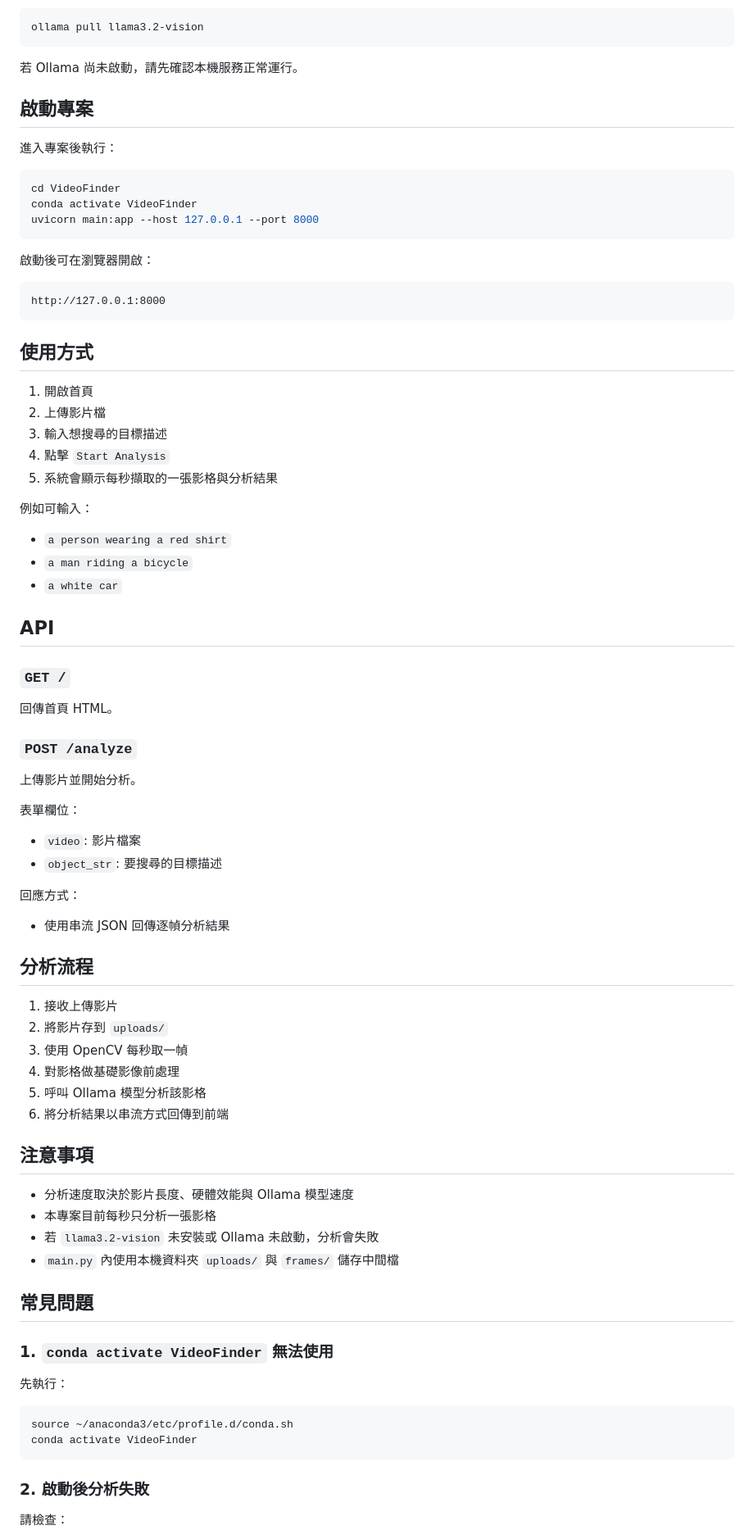
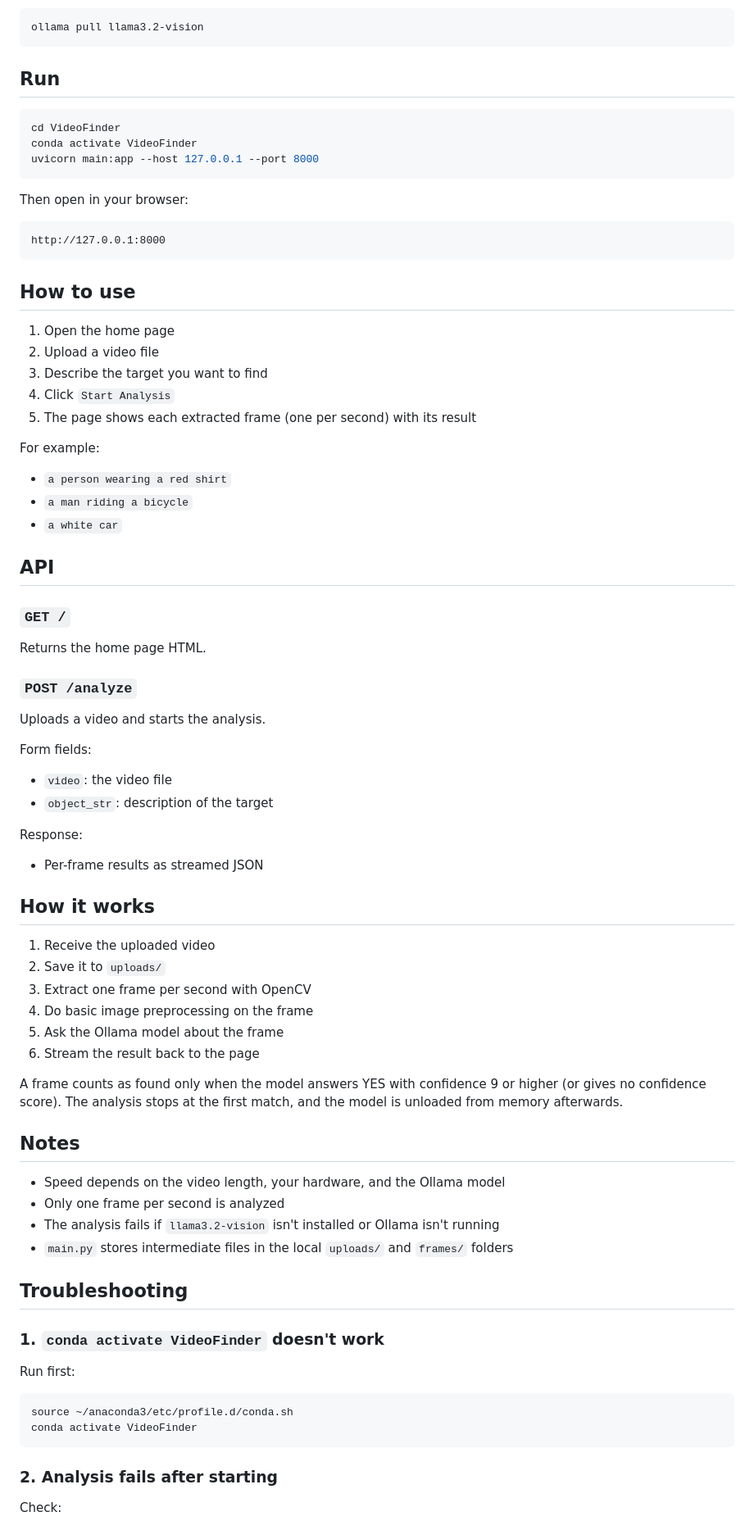
Before and after one commit to yu-ken0207/VideoFinder, a Markdown page: README.md, the part around one of its changes. Shown at 82% size. Drawn GitHub-style.

Commit message:
README 改成英文版為主，中文版另放
- README.md 改寫成英文，內容跟中文版相同
- 原本的中文 README 搬到 README.zh-TW.md，拿掉重複的英文簡介
- 兩份都補上命中規則：信心 9 分以上才算找到、找到第一張就停、分析完卸載模型
- 兩份最上面都有語言切換連結

````diff
--- a/README.md
+++ b/README.md
@@ -78,11 +73,7 @@ conda activate VideoFinder
 ollama pull llama3.2-vision
 ```
 
-若 Ollama 尚未啟動，請先確認本機服務正常運行。
-
-## 啟動專案
-
-進入專案後執行：
+## Run
 
 ```bash
 cd VideoFinder
@@ -90,21 +81,21 @@ conda activate VideoFinder
 uvicorn main:app --host 127.0.0.1 --port 8000
 ```
 
-啟動後可在瀏覽器開啟：
+Then open in your browser:
 
 ```text
 http://127.0.0.1:8000
 ```
 
-## 使用方式
+## How to use
 
-1. 開啟首頁
-2. 上傳影片檔
-3. 輸入想搜尋的目標描述
-4. 點擊 `Start Analysis`
-5. 系統會顯示每秒擷取的一張影格與分析結果
+1. Open the home page
+2. Upload a video file
+3. Describe the target you want to find
+4. Click `Start Analysis`
+5. The page shows each extracted frame (one per second) with its result
 
-例如可輸入：
+For example:
 
 - `a person wearing a red shirt`
 - `a man riding a bicycle`
@@ -114,49 +105,51 @@ http://127.0.0.1:8000
 
 ### `GET /`
 
-回傳首頁 HTML。
+Returns the home page HTML.
 
 ### `POST /analyze`
 
-上傳影片並開始分析。
+Uploads a video and starts the analysis.
 
-表單欄位：
+Form fields:
 
-- `video`: 影片檔案
-- `object_str`: 要搜尋的目標描述
+- `video`: the video file
+- `object_str`: description of the target
 
-回應方式：
+Response:
 
-- 使用串流 JSON 回傳逐幀分析結果
+- Per-frame results as streamed JSON
 
-## 分析流程
+## How it works
 
-1. 接收上傳影片
-2. 將影片存到 `uploads/`
-3. 使用 OpenCV 每秒取一幀
-4. 對影格做基礎影像前處理
-5. 呼叫 Ollama 模型分析該影格
-6. 將分析結果以串流方式回傳到前端
+1. Receive the uploaded video
+2. Save it to `uploads/`
+3. Extract one frame per second with OpenCV
+4. Do basic image preprocessing on the frame
+5. Ask the Ollama model about the frame
+6. Stream the result back to the page
 
-## 注意事項
+A frame counts as found only when the model answers YES with confidence 9 or higher (or gives no confidence score). The analysis stops at the first match, and the model is unloaded from memory afterwards.
 
-- 分析速度取決於影片長度、硬體效能與 Ollama 模型速度
-- 本專案目前每秒只分析一張影格
-- 若 `llama3.2-vision` 未安裝或 Ollama 未啟動，分析會失敗
-- `main.py` 內使用本機資料夾 `uploads/` 與 `frames/` 儲存中間檔
+## Notes
 
-## 常見問題
+- Speed depends on the video length, your hardware, and the Ollama model
+- Only one frame per second is analyzed
+- The analysis fails if `llama3.2-vision` isn't installed or Ollama isn't running
+- `main.py` stores intermediate files in the local `uploads/` and `frames/` folders
 
-### 1. `conda activate VideoFinder` 無法使用
+## Troubleshooting
 
-先執行：
+### 1. `conda activate VideoFinder` doesn't work
+
+Run first:
 
 ```bash
 source ~/anaconda3/etc/profile.d/conda.sh
 conda activate VideoFinder
 ```
 
-### 2. 啟動後分析失敗
+### 2. Analysis fails after starting
 
-請檢查：
+Check:
 
````
Also changed, not shown: other parts of README.md (+38 -43 lines), README.zh-TW.md (added, +194 -0 lines).
